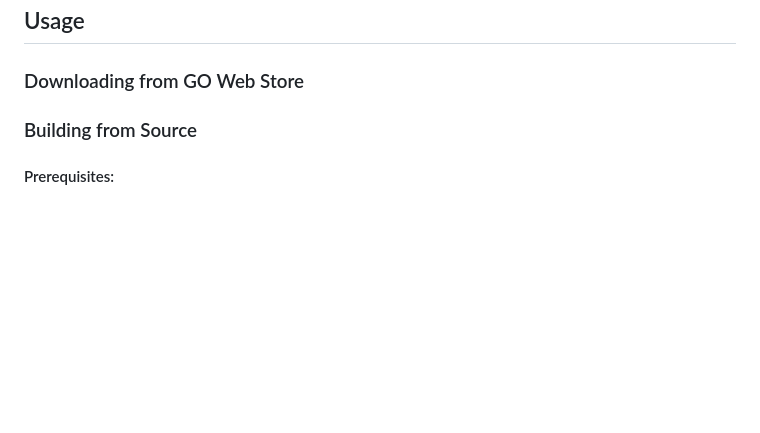
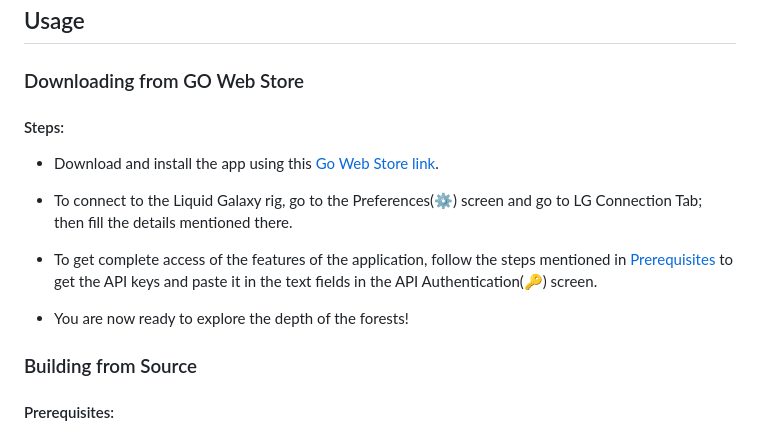
Before and after one commit to LiquidGalaxyLAB/Eco-Explorer, a Markdown page: README.md, the part around the change. GitHub-like rendering; blank space fills up the shorter version.

```diff
--- a/README.md
+++ b/README.md
@@ -55,6 +55,12 @@ You will need API keys to run the system:
 
 ### Downloading from GO Web Store
 
+#### Steps:
+* Download and install the app using this [Go Web Store link](https://store.liquidgalaxy.eu/app.html?name=Eco%20Explorer%20for%20Liquid%20Galaxy).
+* To connect to the Liquid Galaxy rig, go to the Preferences(⚙️) screen and go to LG Connection Tab; then fill the details mentioned there.
+* To get complete access of the features of the application, follow the steps mentioned in [Prerequisites](#prerequisites) to get  the API keys and paste it in the text fields in the API Authentication(🔑) screen.
+
+* You are now ready to explore the depth of the forests!
 
 ### Building from Source
 
```
